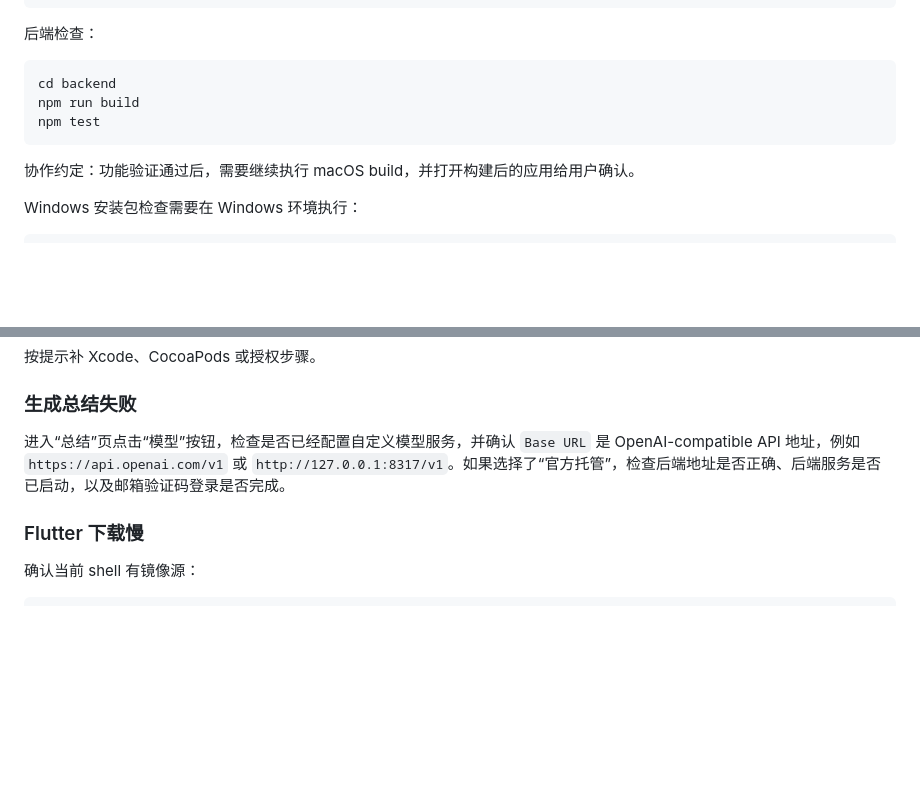
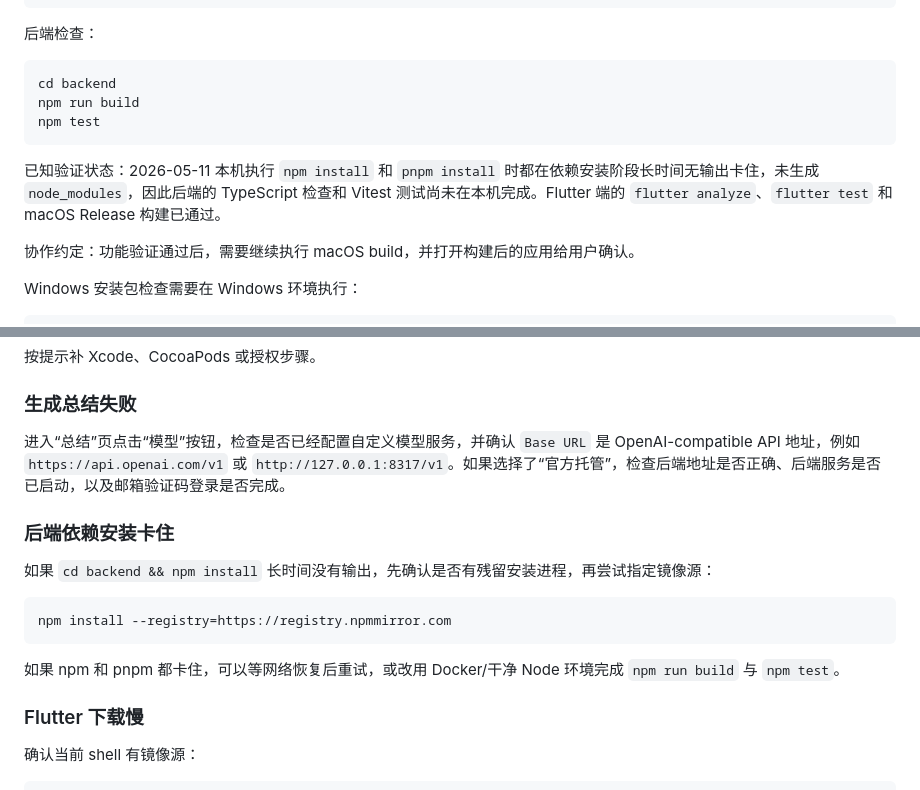
Before and after one commit to qq41761439/AIMemo, a Markdown page: README.md, 2 parts joined by grey strips. Rendered like a GitHub page; blank space fills up the shorter version.

Commit message:
Document backend install issue

````diff
--- a/README.md
+++ b/README.md
@@ -228,6 +228,8 @@ npm run build
 npm test
 ```
 
+已知验证状态：2026-05-11 本机执行 `npm install` 和 `pnpm install` 时都在依赖安装阶段长时间无输出卡住，未生成 `node_modules`，因此后端的 TypeScript 检查和 Vitest 测试尚未在本机完成。Flutter 端的 `flutter analyze`、`flutter test` 和 macOS Release 构建已通过。
+
 协作约定：功能验证通过后，需要继续执行 macOS build，并打开构建后的应用给用户确认。
 
 Windows 安装包检查需要在 Windows 环境执行：
@@ -298,6 +300,16 @@ flutter doctor
 
 进入“总结”页点击“模型”按钮，检查是否已经配置自定义模型服务，并确认 `Base URL` 是 OpenAI-compatible API 地址，例如 `https://api.openai.com/v1` 或 `http://127.0.0.1:8317/v1`。如果选择了“官方托管”，检查后端地址是否正确、后端服务是否已启动，以及邮箱验证码登录是否完成。
 
+### 后端依赖安装卡住
+
+如果 `cd backend && npm install` 长时间没有输出，先确认是否有残留安装进程，再尝试指定镜像源：
+
+```bash
+npm install --registry=https://registry.npmmirror.com
+```
+
+如果 npm 和 pnpm 都卡住，可以等网络恢复后重试，或改用 Docker/干净 Node 环境完成 `npm run build` 与 `npm test`。
+
 ### Flutter 下载慢
 
 确认当前 shell 有镜像源：
````
